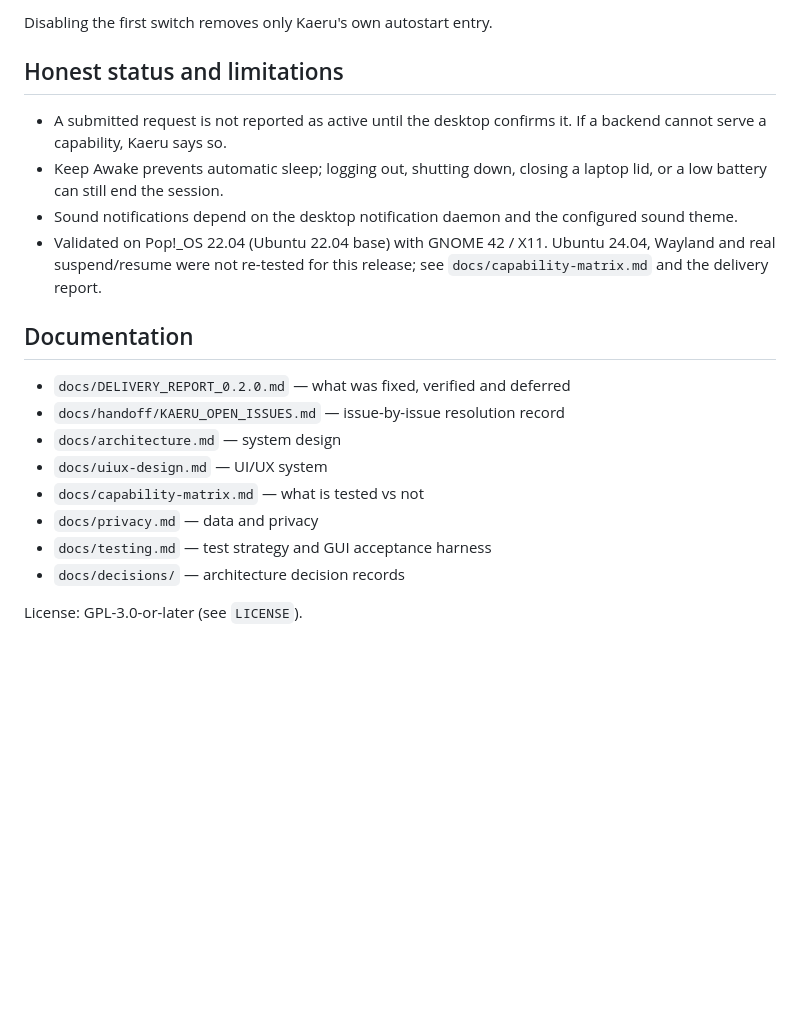
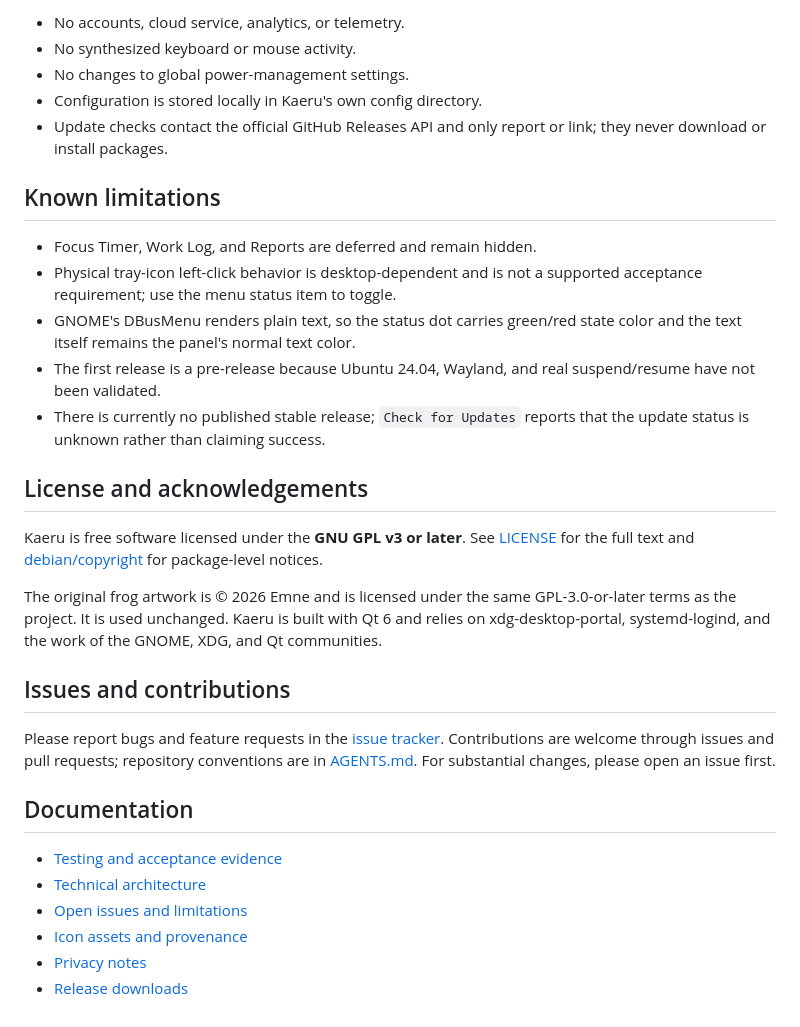
Before and after one commit to Emne-Eiji/kaeru, a Markdown page: README.md, the part around one of its changes. GitHub-like rendering; blank space fills up the shorter version.

```diff
--- a/README.md
+++ b/README.md
@@ -84,27 +155,46 @@ Settings → Startup offers separate opt-in switches:
 
-Disabling the first switch removes only Kaeru's own autostart entry.
+- No accounts, cloud service, analytics, or telemetry.
+- No synthesized keyboard or mouse activity.
+- No changes to global power-management settings.
+- Configuration is stored locally in Kaeru's own config directory.
+- Update checks contact the official GitHub Releases API and only report or
+  link; they never download or install packages.
 
-## Honest status and limitations
+## Known limitations
 
-- A submitted request is not reported as active until the desktop confirms
-  it. If a backend cannot serve a capability, Kaeru says so.
-- Keep Awake prevents automatic sleep; logging out, shutting down, closing
-  a laptop lid, or a low battery can still end the session.
-- Sound notifications depend on the desktop notification daemon and the
-  configured sound theme.
-- Validated on Pop!_OS 22.04 (Ubuntu 22.04 base) with GNOME 42 / X11.
-  Ubuntu 24.04, Wayland and real suspend/resume were not re-tested for this
-  release; see `docs/capability-matrix.md` and the delivery report.
+- Focus Timer, Work Log, and Reports are deferred and remain hidden.
+- Physical tray-icon left-click behavior is desktop-dependent and is not a
+  supported acceptance requirement; use the menu status item to toggle.
+- GNOME's DBusMenu renders plain text, so the status dot carries green/red
+  state color and the text itself remains the panel's normal text color.
+- The first release is a pre-release because Ubuntu 24.04, Wayland, and real
+  suspend/resume have not been validated.
+- There is currently no published stable release; `Check for Updates`
+  reports that the update status is unknown rather than claiming success.
+
+## License and acknowledgements
+
+Kaeru is free software licensed under the **GNU GPL v3 or later**. See
+[LICENSE](LICENSE) for the full text and
+[debian/copyright](debian/copyright) for package-level notices.
+
+The original frog artwork is © 2026 Emne and is licensed under the same
+GPL-3.0-or-later terms as the project. It is used unchanged. Kaeru is built
+with Qt 6 and relies on xdg-desktop-portal, systemd-logind, and the work of
+the GNOME, XDG, and Qt communities.
+
+## Issues and contributions
+
+Please report bugs and feature requests in the
+[issue tracker](https://github.com/Emne-Eiji/kaeru/issues). Contributions are
+welcome through issues and pull requests; repository conventions are in
+[AGENTS.md](AGENTS.md). For substantial changes, please open an issue first.
 
 ## Documentation
 
-- `docs/DELIVERY_REPORT_0.2.0.md` — what was fixed, verified and deferred
-- `docs/handoff/KAERU_OPEN_ISSUES.md` — issue-by-issue resolution record
-- `docs/architecture.md` — system design
-- `docs/uiux-design.md` — UI/UX system
-- `docs/capability-matrix.md` — what is tested vs not
-- `docs/privacy.md` — data and privacy
-- `docs/testing.md` — test strategy and GUI acceptance harness
-- `docs/decisions/` — architecture decision records
-
-License: GPL-3.0-or-later (see `LICENSE`).
+- [Testing and acceptance evidence](docs/testing.md)
+- [Technical architecture](docs/handoff/KAERU_TECHNICAL_ARCHITECTURE.md)
+- [Open issues and limitations](docs/handoff/KAERU_OPEN_ISSUES.md)
+- [Icon assets and provenance](docs/icon-assets.md)
+- [Privacy notes](docs/privacy.md)
+- [Release downloads](https://github.com/Emne-Eiji/kaeru/releases)
```
Also changed, not shown: other parts of README.md (+128 -57 lines), docs/screenshots/README.md (added, +14 -0 lines), docs/screenshots/about.png (added), docs/screenshots/main-window.png (added), docs/screenshots/tray-durations.png (added), docs/screenshots/tray-menu.png (added).
